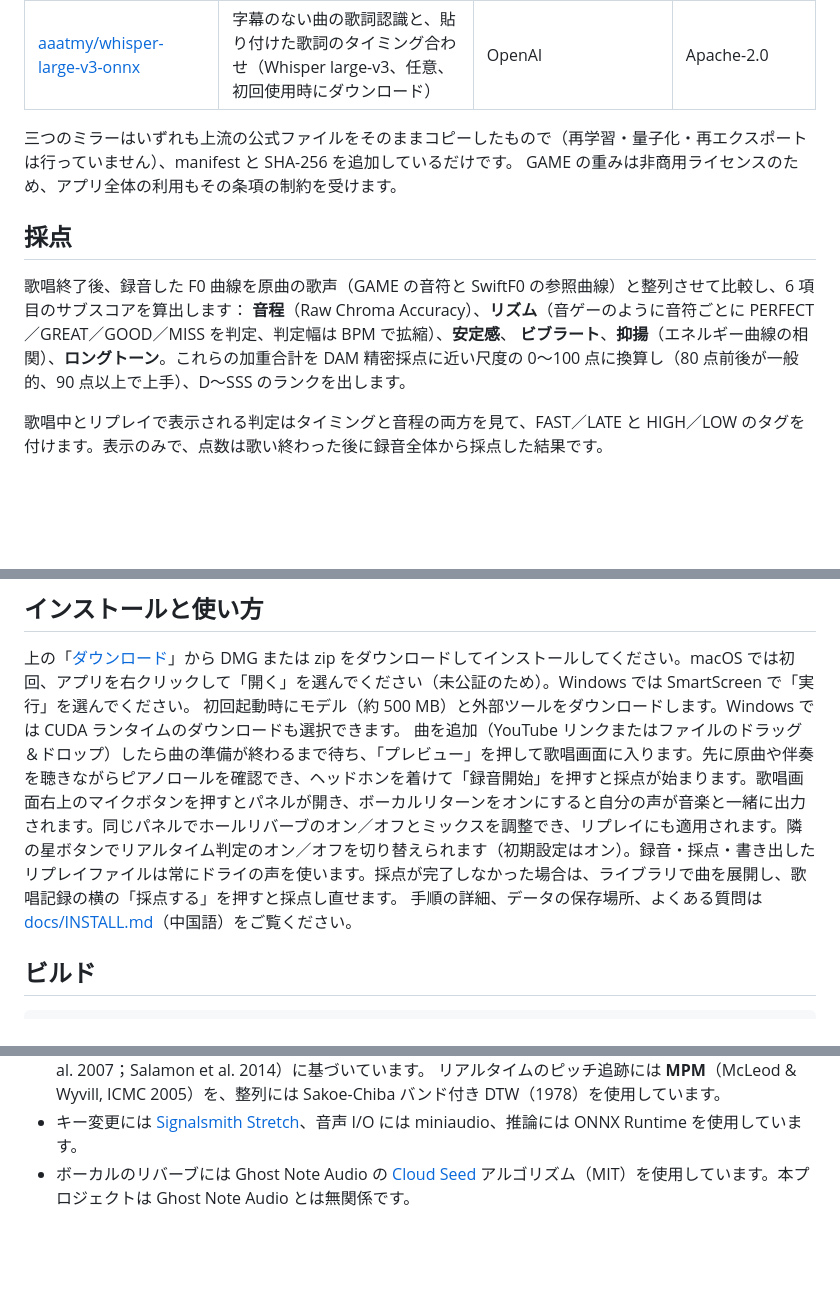
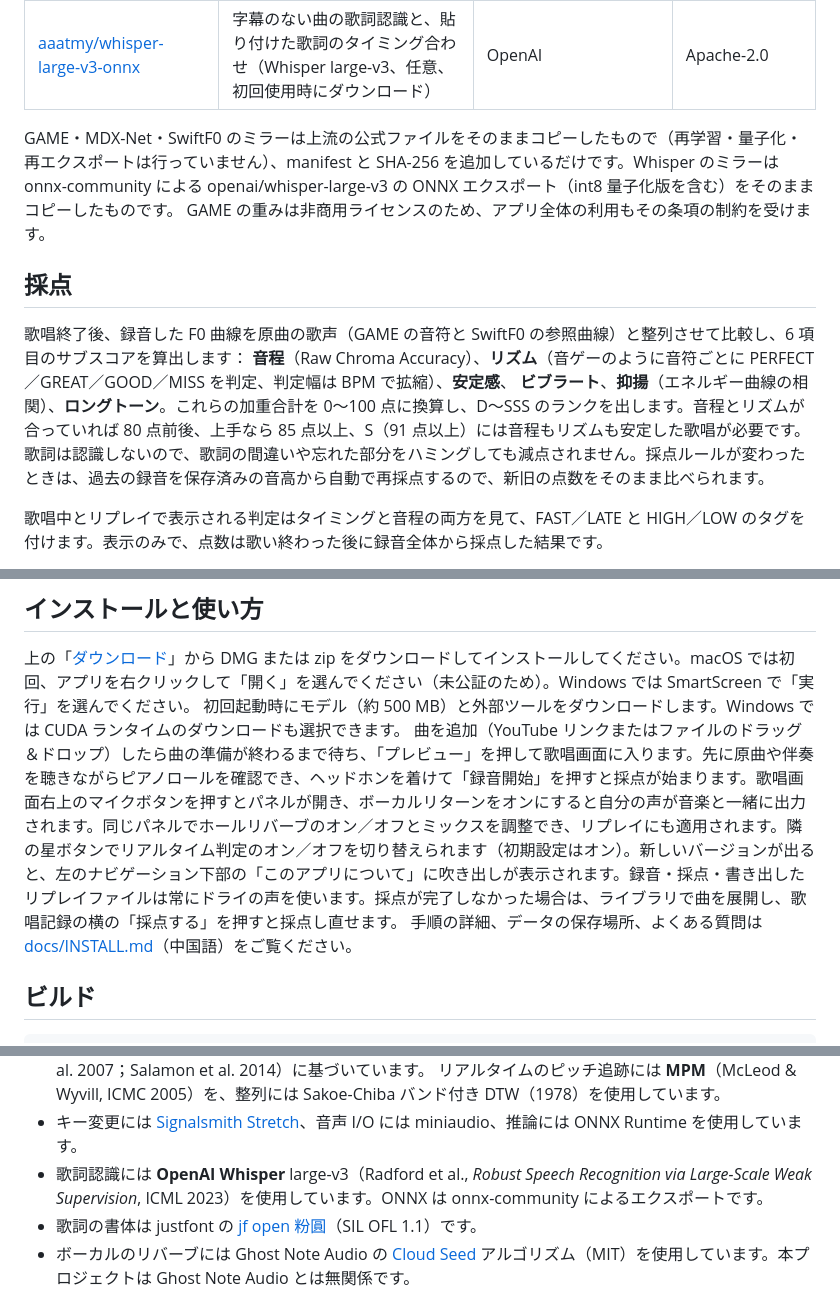
Before and after one commit to Hikari-Tsai/karaoke-battle, a Markdown page: README.ja.md, 3 parts joined by grey strips. Drawn GitHub-style; blank space fills up the shorter version.

```diff
--- a/README.ja.md
+++ b/README.ja.md
@@ -105,14 +116,14 @@ YouTube の動画に字幕があればそのまま歌詞になります。字幕
 | [aaatmy/kuromoji-ipadic-pack](https://huggingface.co/aaatmy/kuromoji-ipadic-pack) | 日本語歌詞のローマ字表記（日本語歌詞がある場合のみダウンロード） | kuromoji.js（Takuya Asano）、mecab-ipadic（NAIST） | Apache-2.0、IPADIC 条項 |
 | [aaatmy/whisper-large-v3-onnx](https://huggingface.co/aaatmy/whisper-large-v3-onnx) | 字幕のない曲の歌詞認識と、貼り付けた歌詞のタイミング合わせ（Whisper large-v3、任意、初回使用時にダウンロード） | OpenAI | Apache-2.0 |
 
-三つのミラーはいずれも上流の公式ファイルをそのままコピーしたもので（再学習・量子化・再エクスポートは行っていません）、manifest と SHA-256 を追加しているだけです。
+GAME・MDX-Net・SwiftF0 のミラーは上流の公式ファイルをそのままコピーしたもので（再学習・量子化・再エクスポートは行っていません）、manifest と SHA-256 を追加しているだけです。Whisper のミラーは onnx-community による openai/whisper-large-v3 の ONNX エクスポート（int8 量子化版を含む）をそのままコピーしたものです。
 GAME の重みは非商用ライセンスのため、アプリ全体の利用もその条項の制約を受けます。
 
 ## 採点
 
 歌唱終了後、録音した F0 曲線を原曲の歌声（GAME の音符と SwiftF0 の参照曲線）と整列させて比較し、6 項目のサブスコアを算出します：
 **音程**（Raw Chroma Accuracy）、**リズム**（音ゲーのように音符ごとに PERFECT／GREAT／GOOD／MISS を判定、判定幅は BPM で拡縮）、**安定感**、
-**ビブラート**、**抑揚**（エネルギー曲線の相関）、**ロングトーン**。これらの加重合計を DAM 精密採点に近い尺度の 0〜100 点に換算し（80 点前後が一般的、90 点以上で上手）、D〜SSS のランクを出します。
+**ビブラート**、**抑揚**（エネルギー曲線の相関）、**ロングトーン**。これらの加重合計を 0〜100 点に換算し、D〜SSS のランクを出します。音程とリズムが合っていれば 80 点前後、上手なら 85 点以上、S（91 点以上）には音程もリズムも安定した歌唱が必要です。歌詞は認識しないので、歌詞の間違いや忘れた部分をハミングしても減点されません。採点ルールが変わったときは、過去の録音を保存済みの音高から自動で再採点するので、新旧の点数をそのまま比べられます。
 
 歌唱中とリプレイで表示される判定はタイミングと音程の両方を見て、FAST／LATE と HIGH／LOW のタグを付けます。表示のみで、点数は歌い終わった後に録音全体から採点した結果です。
 
@@ -125,7 +136,7 @@ GAME の重みは非商用ライセンスのため、アプリ全体の利用も
 
 上の「[ダウンロード](#ダウンロード)」から DMG または zip をダウンロードしてインストールしてください。macOS では初回、アプリを右クリックして「開く」を選んでください（未公証のため）。Windows では SmartScreen で「実行」を選んでください。
 初回起動時にモデル（約 500 MB）と外部ツールをダウンロードします。Windows では CUDA ランタイムのダウンロードも選択できます。
-曲を追加（YouTube リンクまたはファイルのドラッグ＆ドロップ）したら曲の準備が終わるまで待ち、「プレビュー」を押して歌唱画面に入ります。先に原曲や伴奏を聴きながらピアノロールを確認でき、ヘッドホンを着けて「録音開始」を押すと採点が始まります。歌唱画面右上のマイクボタンを押すとパネルが開き、ボーカルリターンをオンにすると自分の声が音楽と一緒に出力されます。同じパネルでホールリバーブのオン／オフとミックスを調整でき、リプレイにも適用されます。隣の星ボタンでリアルタイム判定のオン／オフを切り替えられます（初期設定はオン）。録音・採点・書き出したリプレイファイルは常にドライの声を使います。採点が完了しなかった場合は、ライブラリで曲を展開し、歌唱記録の横の「採点する」を押すと採点し直せます。
+曲を追加（YouTube リンクまたはファイルのドラッグ＆ドロップ）したら曲の準備が終わるまで待ち、「プレビュー」を押して歌唱画面に入ります。先に原曲や伴奏を聴きながらピアノロールを確認でき、ヘッドホンを着けて「録音開始」を押すと採点が始まります。歌唱画面右上のマイクボタンを押すとパネルが開き、ボーカルリターンをオンにすると自分の声が音楽と一緒に出力されます。同じパネルでホールリバーブのオン／オフとミックスを調整でき、リプレイにも適用されます。隣の星ボタンでリアルタイム判定のオン／オフを切り替えられます（初期設定はオン）。新しいバージョンが出ると、左のナビゲーション下部の「このアプリについて」に吹き出しが表示されます。録音・採点・書き出したリプレイファイルは常にドライの声を使います。採点が完了しなかった場合は、ライブラリで曲を展開し、歌唱記録の横の「採点する」を押すと採点し直せます。
 手順の詳細、データの保存場所、よくある質問は [docs/INSTALL.md](docs/INSTALL.md)（中国語）をご覧ください。
 
 ## ビルド
@@ -163,6 +174,8 @@ cd app && flutter pub get && flutter run -d macos
 * 採点指標の定義は **mir_eval**（Raffel et al., ISMIR 2014）とメロディ抽出の評価に関する文献（Poliner et al. 2007；Salamon et al. 2014）に基づいています。
   リアルタイムのピッチ追跡には **MPM**（McLeod & Wyvill, ICMC 2005）を、整列には Sakoe-Chiba バンド付き DTW（1978）を使用しています。
 * キー変更には [Signalsmith Stretch](https://github.com/Signalsmith-Audio/signalsmith-stretch)、音声 I/O には miniaudio、推論には ONNX Runtime を使用しています。
+* 歌詞認識には **OpenAI Whisper** large-v3（Radford et al., *Robust Speech Recognition via Large-Scale Weak Supervision*, ICML 2023）を使用しています。ONNX は onnx-community によるエクスポートです。
+* 歌詞の書体は justfont の [jf open 粉圓](https://github.com/justfont/open-huninn-font)（SIL OFL 1.1）です。
 * ボーカルのリバーブには Ghost Note Audio の [Cloud Seed](https://github.com/GhostNoteAudio/CloudSeedCore) アルゴリズム（MIT）を使用しています。本プロジェクトは Ghost Note Audio とは無関係です。
 
 ## 法的事項
```
Also changed, not shown: other parts of README.ja.md (+14 -3 lines), README.en.md (+19 -6 lines), README.md (+19 -6 lines), docs/media/lyrics-editor.gif (added), docs/media/results.gif, 2 other files.
